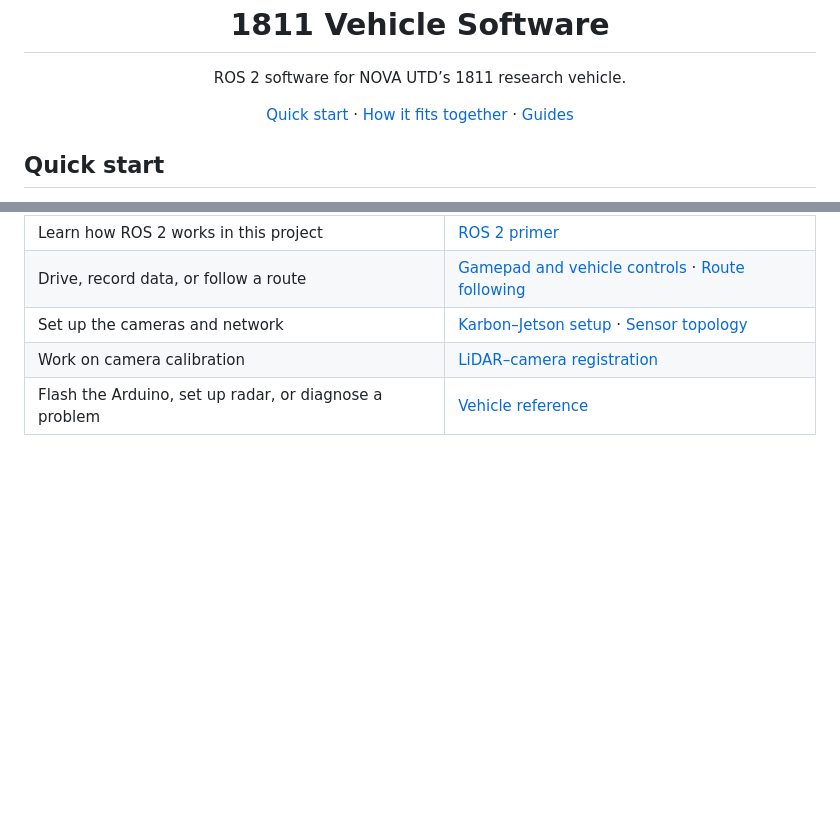
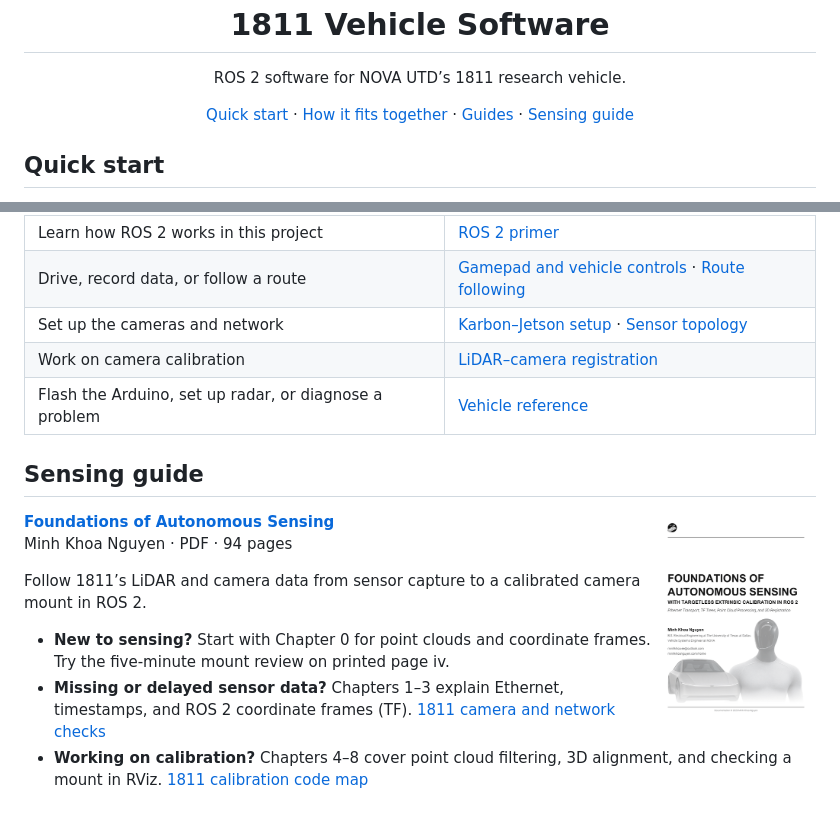
Before and after one commit to Nova-UTD/1811-fall-2026, a Markdown page: README.md, 2 parts joined by grey strips. GitHub-like rendering; pictures changed too: docs/foundations-of-autonomous-sensing-cover.png (added); blank space fills up the shorter version.

Commit message:
Add the Foundations of Autonomous Sensing guide
Link the PDF from the README with its cover and short reading paths
for onboarding, sensor troubleshooting, and calibration.

```diff
--- a/README.md
+++ b/README.md
@@ -11,7 +11,8 @@
 <p align="center">
   <a href="#quick-start">Quick start</a> ·
   <a href="#how-it-fits-together">How it fits together</a> ·
-  <a href="#guides">Guides</a>
+  <a href="#guides">Guides</a> ·
+  <a href="#sensing-guide">Sensing guide</a>
 </p>
 
 ## Quick start
@@ -71,3 +72,18 @@ The two computers share ROS 2 data over Ethernet. Most project packages are in [
 | Set up the cameras and network | [Karbon–Jetson setup](docs/camera_link_setup.md) · [Sensor topology](docs/compute_and_sensor_topology.md) |
 | Work on camera calibration | [LiDAR–camera registration](ros2_ws/src/lidar_perception/README.md) |
 | Flash the Arduino, set up radar, or diagnose a problem | [Vehicle reference](docs/vehicle_reference.md) |
+
+## Sensing guide
+
+<a href="docs/FOUNDATIONS_OF_AUTONOMOUS_SENSING.pdf">
+  <img src="docs/foundations-of-autonomous-sensing-cover.png" width="160" align="right" alt="Read Foundations of Autonomous Sensing (PDF)">
+</a>
+
+**[Foundations of Autonomous Sensing](docs/FOUNDATIONS_OF_AUTONOMOUS_SENSING.pdf)**<br>
+Minh Khoa Nguyen · PDF · 94 pages
+
+Follow 1811’s LiDAR and camera data from sensor capture to a calibrated camera mount in ROS 2.
+
+- **New to sensing?** Start with Chapter 0 for point clouds and coordinate frames. Try the five-minute mount review on printed page iv.
+- **Missing or delayed sensor data?** Chapters 1–3 explain Ethernet, timestamps, and ROS 2 coordinate frames (TF). [1811 camera and network checks](docs/camera_link_setup.md#troubleshooting)
+- **Working on calibration?** Chapters 4–8 cover point cloud filtering, 3D alignment, and checking a mount in RViz. [1811 calibration code map](ros2_ws/src/lidar_perception/README.md#where-to-debug)
```
Also changed, not shown: 1 other file.
